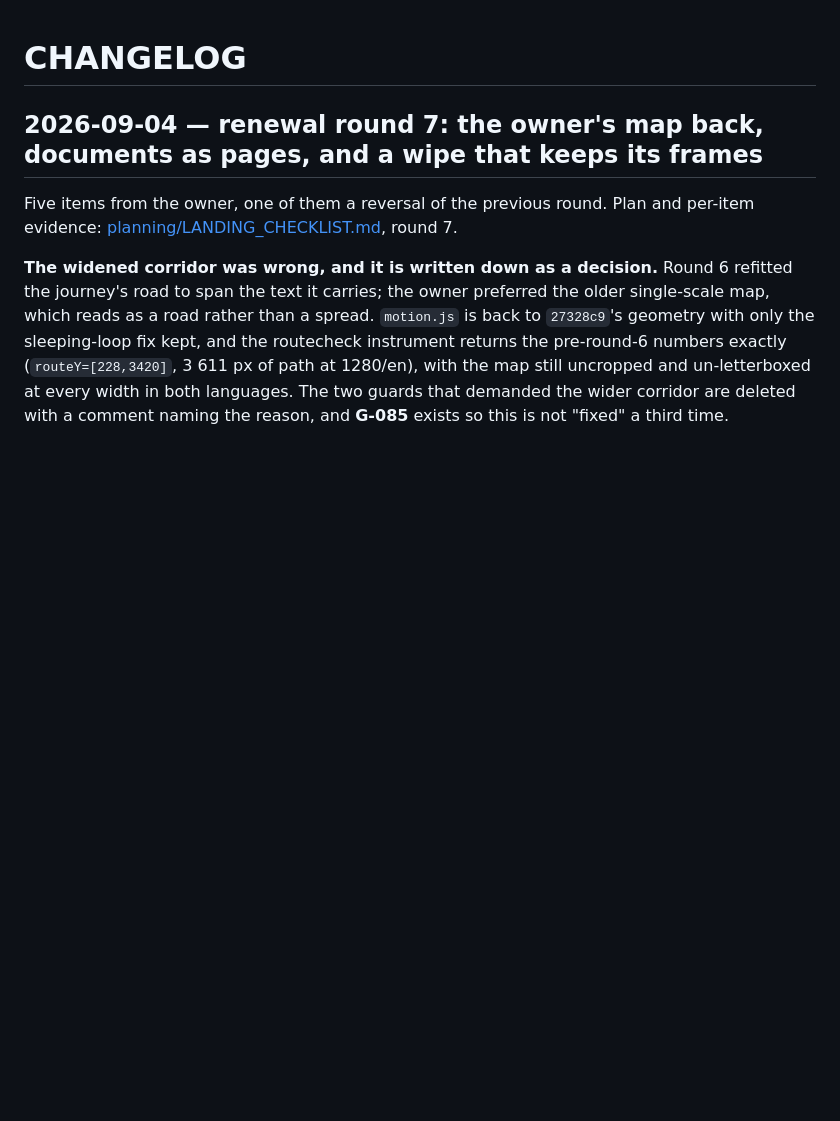
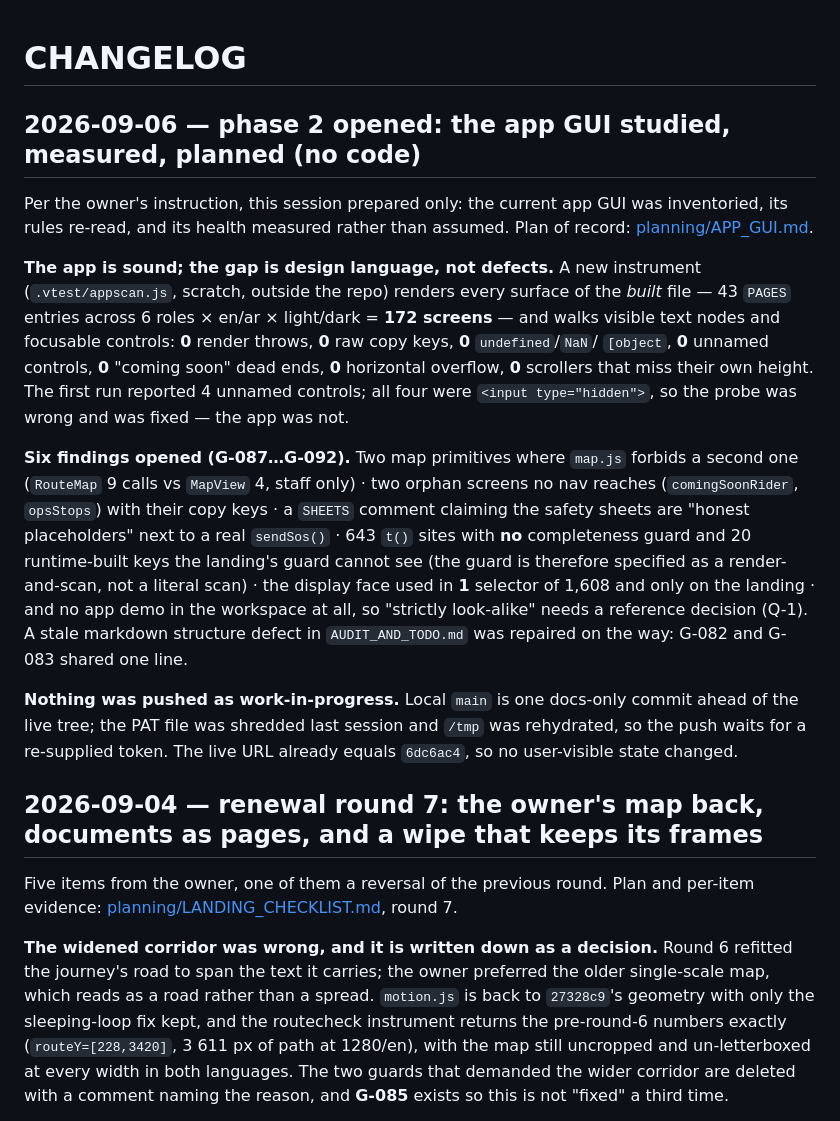
Before and after one commit to Ahmed-Sleem/ride-share, a Markdown page: docs/process/CHANGELOG.md, the part around the change. Drawn GitHub-style; blank space fills up the shorter version.

```diff
--- a/docs/process/CHANGELOG.md
+++ b/docs/process/CHANGELOG.md
@@ -1,4 +1,31 @@
 # CHANGELOG
+## 2026-09-06 — phase 2 opened: the app GUI studied, measured, planned (no code)
+
+Per the owner's instruction, this session prepared only: the current app GUI was inventoried, its
+rules re-read, and its health measured rather than assumed. Plan of record:
+[planning/APP_GUI.md](../planning/APP_GUI.md).
+
+**The app is sound; the gap is design language, not defects.** A new instrument
+(`.vtest/appscan.js`, scratch, outside the repo) renders every surface of the *built* file —
+43 `PAGES` entries across 6 roles × en/ar × light/dark = **172 screens** — and walks visible text
+nodes and focusable controls: **0** render throws, **0** raw copy keys, **0** `undefined`/`NaN`/
+`[object`, **0** unnamed controls, **0** "coming soon" dead ends, **0** horizontal overflow, **0**
+scrollers that miss their own height. The first run reported 4 unnamed controls; all four were
+`<input type="hidden">`, so the probe was wrong and was fixed — the app was not.
+
+**Six findings opened (G-087…G-092).** Two map primitives where `map.js` forbids a second one
+(`RouteMap` 9 calls vs `MapView` 4, staff only) · two orphan screens no nav reaches
+(`comingSoonRider`, `opsStops`) with their copy keys · a `SHEETS` comment claiming the safety
+sheets are "honest placeholders" next to a real `sendSos()` · 643 `t()` sites with **no**
+completeness guard and 20 runtime-built keys the landing's guard cannot see (the guard is
+therefore specified as a render-and-scan, not a literal scan) · the display face used in
+**1** selector of 1,608 and only on the landing · and no app demo in the workspace at all, so
+"strictly look-alike" needs a reference decision (Q-1). A stale markdown structure defect in
+`AUDIT_AND_TODO.md` was repaired on the way: G-082 and G-083 shared one line.
+
+**Nothing was pushed as work-in-progress.** Local `main` is one docs-only commit ahead of the live
+tree; the PAT file was shredded last session and `/tmp` was rehydrated, so the push waits for a
+re-supplied token. The live URL already equals `6dc6ac4`, so no user-visible state changed.
 
 ## 2026-09-04 — renewal round 7: the owner's map back, documents as pages, and a wipe that keeps its frames
 
```
Also changed, not shown: docs/planning/APP_GUI.md (added, +122 -0 lines), docs/process/AUDIT_AND_TODO.md (+8 -1 lines).
